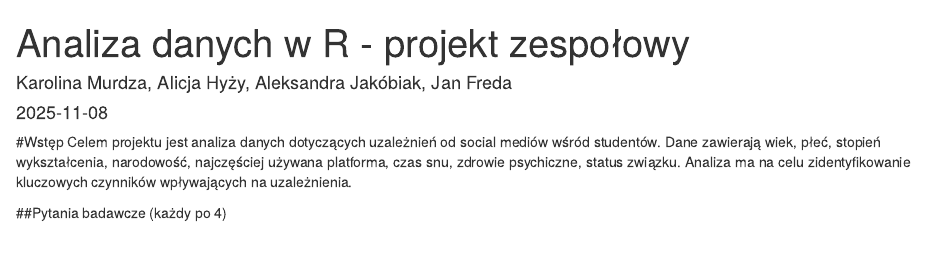
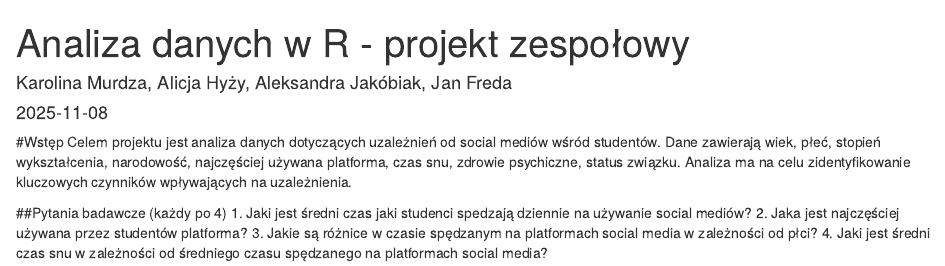
Before and after one commit to murdzakarolina/Projekt-zespolowyPG-Analiza-Danych-w-R, an R Markdown document (raport.Rmd): the page in a window 1100 px wide, from its top. Rendered offline with R 4.5, knitr and Pandoc, with nearby package versions; drawn as R Markdown's standard HTML page in place of the format the file asks for.

Commit message:
4 pytania

```diff
--- a/raport.Rmd
+++ b/raport.Rmd
@@ -18,3 +18,7 @@ dane <- read_csv("data/Students_Social_Media_Addiction.csv")
 Celem projektu jest analiza danych dotyczących uzależnień od social mediów wśród studentów. Dane zawierają wiek, płeć, stopień wykształcenia, narodowość, najczęściej używana platforma, czas snu, zdrowie psychiczne, status związku. Analiza ma na celu zidentyfikowanie kluczowych czynników wpływających na uzależnienia.
 
 ##Pytania badawcze (każdy po 4)
+1. Jaki jest średni czas jaki studenci spedzają dziennie na używanie social mediów?
+2. Jaka jest najczęściej używana przez studentów platforma?
+3. Jakie są różnice w czasie spędzanym na platformach social media w zależności od płci?
+4. Jaki jest średni czas snu w zależności od średniego czasu spędzanego na platformach social media?
```
